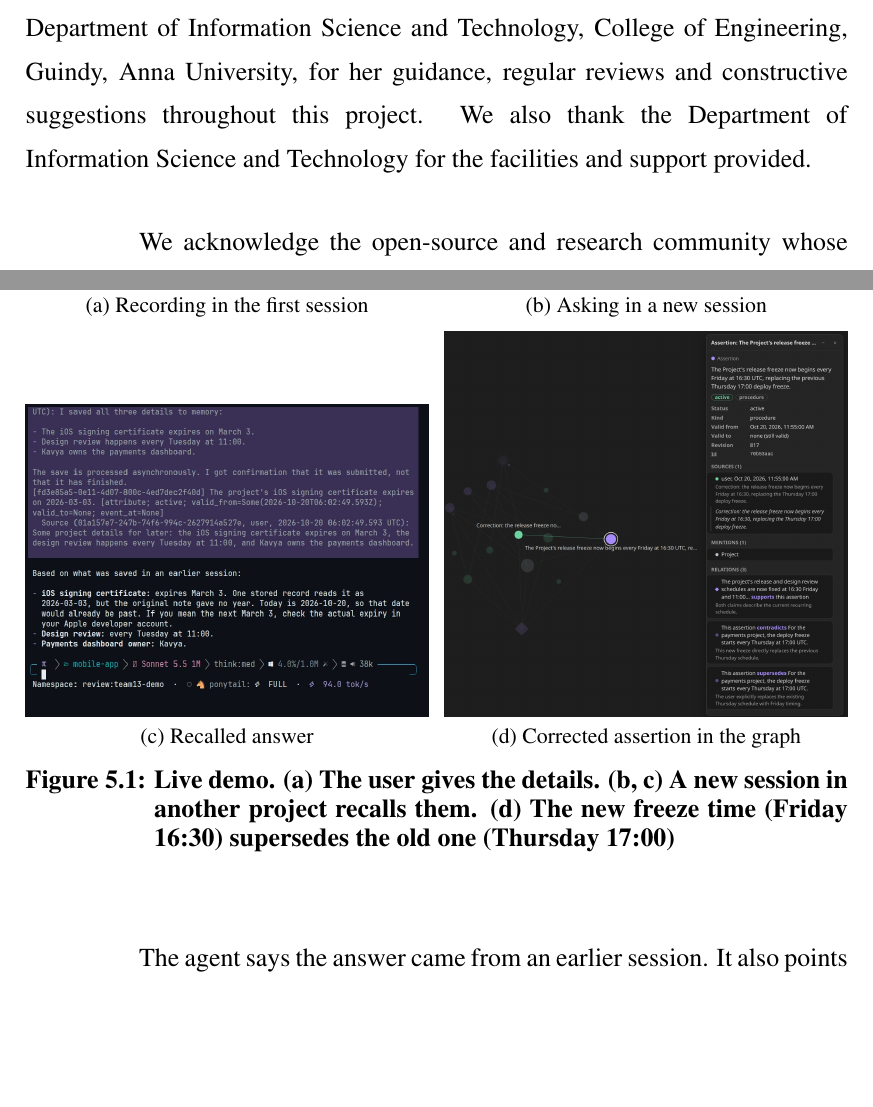
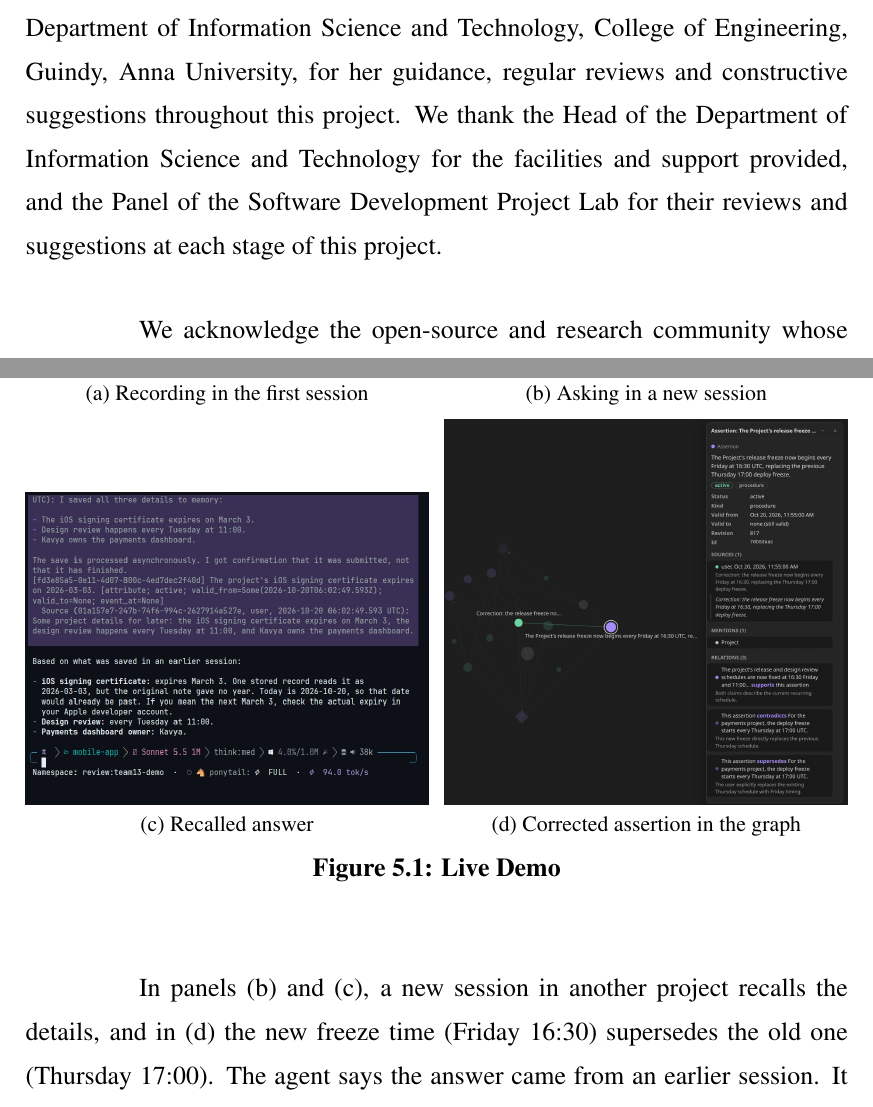
Before and after one commit to aryaniyaps/sdp-2026, a LaTeX thesis (report/latex/authesis.tex, which reads report/latex/5/Chapter5.tex, report/latex/acknowl.tex): two parts of pages 4 and 38 of 51 before the commit and two parts of pages 4 and 34 of 51 after it, joined at a grey line, cut so that both start at the same text, the shorter picture padded with empty space. Compiled offline with pdfLaTeX.

Commit message:
Glossary at the end, larger module figures, Live Demo caption, acknowledge HOD and project lab panel, horizontal module 1 and 3 slides

```diff
--- a/report/latex/5/Chapter5.tex
+++ b/report/latex/5/Chapter5.tex
@@ -53,13 +53,12 @@ review time, a dashboard owner and a release-freeze time that changes later
 \includegraphics[width=\textwidth]{figures/fig5_5_graph.jpg}\\
 \small (d) Corrected assertion in the graph
 \end{minipage}
-\caption[Live demo of recording, recall and a correction]{Live demo. (a) The user gives the
-details. (b, c) A new session in another project recalls them. (d) The new freeze time (Friday
-16:30) supersedes the old one (Thursday 17:00)}
+\caption{Live Demo}
 \label{fig:demo-a}
 \end{figure}
 
-The agent says the answer came from an earlier session. It also points out that the stored date
+In panels (b) and (c), a new session in another project recalls the details, and in (d) the new freeze
+time (Friday 16:30) supersedes the old one (Thursday 17:00). The agent says the answer came from an earlier session. It also points out that the stored date
 includes the year 2026, which the user never gave, so the user can check it against the quote.
 
 \section{\uppercase{Benchmark Setup}}
--- a/report/latex/acknowl.tex
+++ b/report/latex/acknowl.tex
@@ -2,8 +2,9 @@
 We express our sincere gratitude to our guide, Dr. Bama Srinivasan, Department
 of Information Science and Technology, College of Engineering, Guindy, Anna
 University, for her guidance, regular reviews and constructive suggestions throughout
-this project. We also thank the Department of Information Science and Technology for
-the facilities and support provided.
+this project. We thank the Head of the Department of Information Science and Technology for the
+facilities and support provided, and the Panel of the Software Development Project Lab for
+their reviews and suggestions at each stage of this project.
 
 We acknowledge the open-source and research community whose published
 work and software made this project possible, including the authors of the systems and
```
Also changed, not shown: report/latex/1/Chapter1.tex (+1 -1 lines), report/latex/3/Chapter3.tex (+5 -5 lines), report/latex/Glossary/glossary.tex (+1 -1 lines), report/latex/authesis.tex (+3 -1 lines), P1_R2_Team13.pdf, report/diagrams/slides/module-1-source-acquisition.drawio.png, report/diagrams/slides/module-3-temporal-graph.drawio.png, 4 other files.
